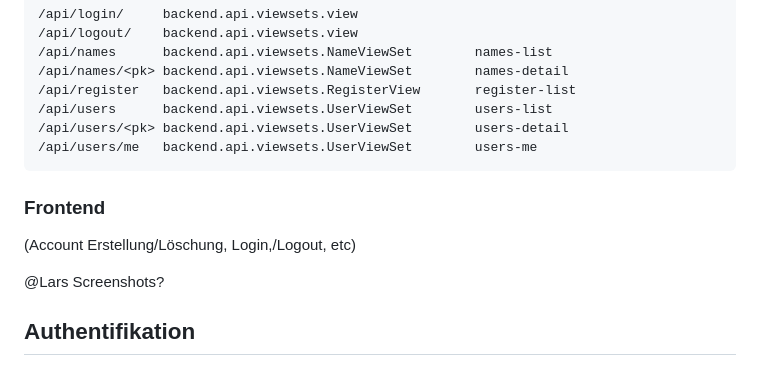
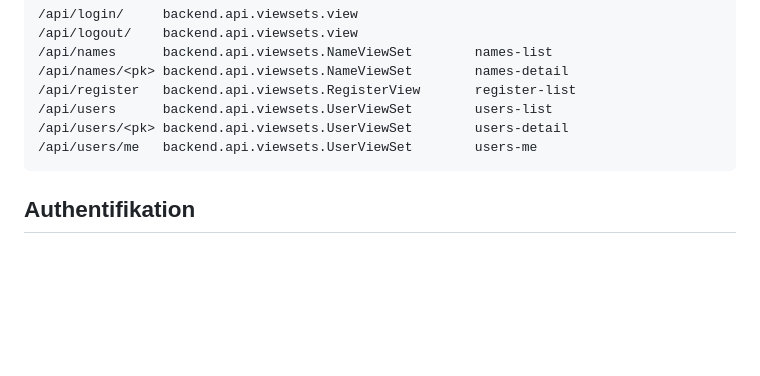
Before and after one commit to noebuerki/ons, a Markdown page: README.md, the part around the change. Rendered like a GitHub page; blank space fills up the shorter version.

Commit message:
Remove unused part in readme

````diff
--- a/README.md
+++ b/README.md
@@ -128,13 +128,6 @@ Die REST API stellt für jede Aktion einen Endpoint zur Verfügung. Dabei kann a
 /api/users/me   backend.api.viewsets.UserViewSet        users-me
 ```
 
-### Frontend
-
-(Account Erstellung/Löschung, Login,/Logout, etc)
-
-@Lars
-Screenshots?
-
 ## Authentifikation
 
 ### Umsetzung & Handhabung Session
````
